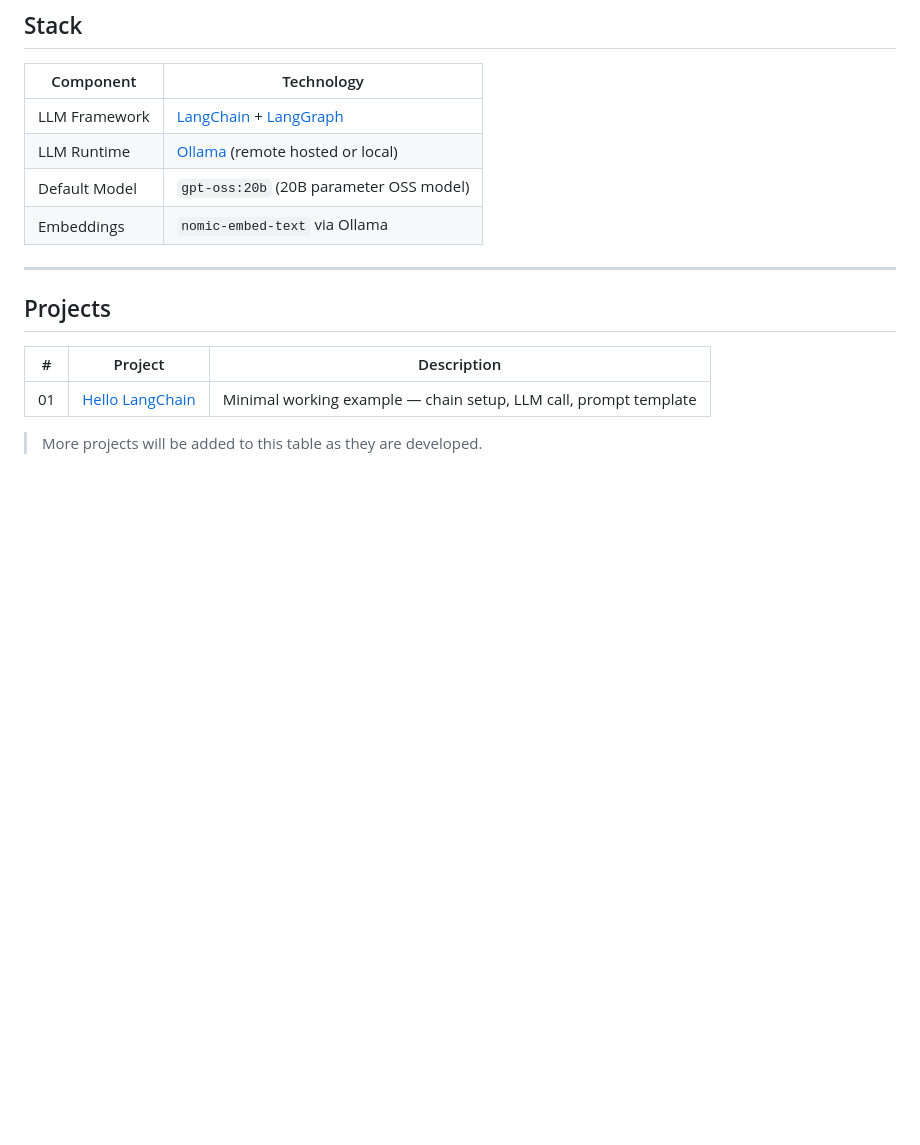
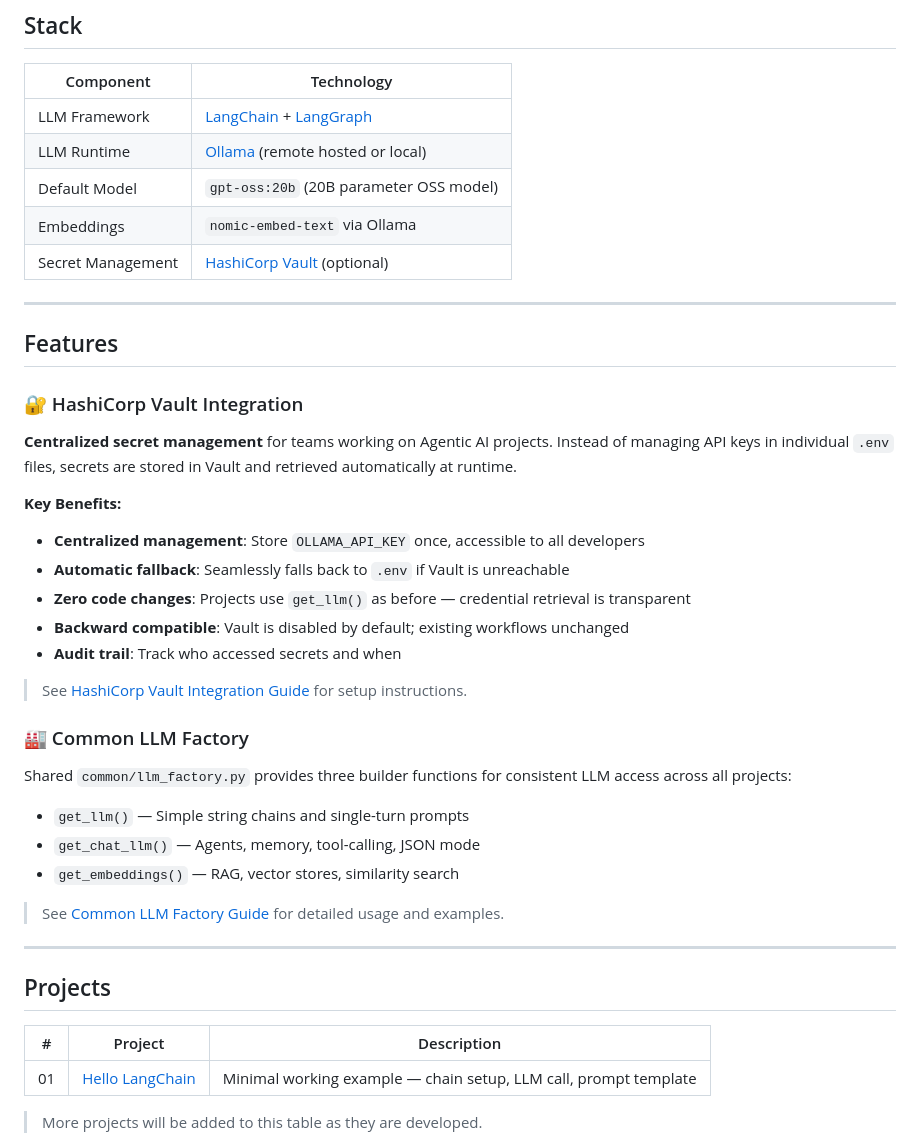
Before and after one commit to vibhatsrivastava/Langchain_Development_Projects, a Markdown page: README.md, the part around one of its changes. GitHub-like rendering; blank space fills up the shorter version.

```diff
--- a/README.md
+++ b/README.md
@@ -17,6 +17,33 @@ A curated **monorepo** of Agentic AI applications built with [LangChain](https:/
 | LLM Runtime | [Ollama](https://ollama.com/) (remote hosted or local) |
 | Default Model | `gpt-oss:20b` (20B parameter OSS model) |
 | Embeddings | `nomic-embed-text` via Ollama |
+| Secret Management | [HashiCorp Vault](https://www.vaultproject.io/) (optional) |
+
+---
+
+## Features
+
+### 🔐 HashiCorp Vault Integration
+
+**Centralized secret management** for teams working on Agentic AI projects. Instead of managing API keys in individual `.env` files, secrets are stored in Vault and retrieved automatically at runtime.
+
+**Key Benefits:**
+- **Centralized management**: Store `OLLAMA_API_KEY` once, accessible to all developers
+- **Automatic fallback**: Seamlessly falls back to `.env` if Vault is unreachable
+- **Zero code changes**: Projects use `get_llm()` as before — credential retrieval is transparent
+- **Backward compatible**: Vault is disabled by default; existing workflows unchanged
+- **Audit trail**: Track who accessed secrets and when
+
+> See [HashiCorp Vault Integration Guide](docs/vault.md) for setup instructions.
+
+### 🏭 Common LLM Factory
+
+Shared `common/llm_factory.py` provides three builder functions for consistent LLM access across all projects:
+- `get_llm()` — Simple string chains and single-turn prompts
+- `get_chat_llm()` — Agents, memory, tool-calling, JSON mode
+- `get_embeddings()` — RAG, vector stores, similarity search
+
+> See [Common LLM Factory Guide](docs/llm_factory.md) for detailed usage and examples.
 
 ---
 
```
Also changed, not shown: other parts of README.md (+2 -84 lines), docs/llm_factory.md (added, +230 -0 lines).
